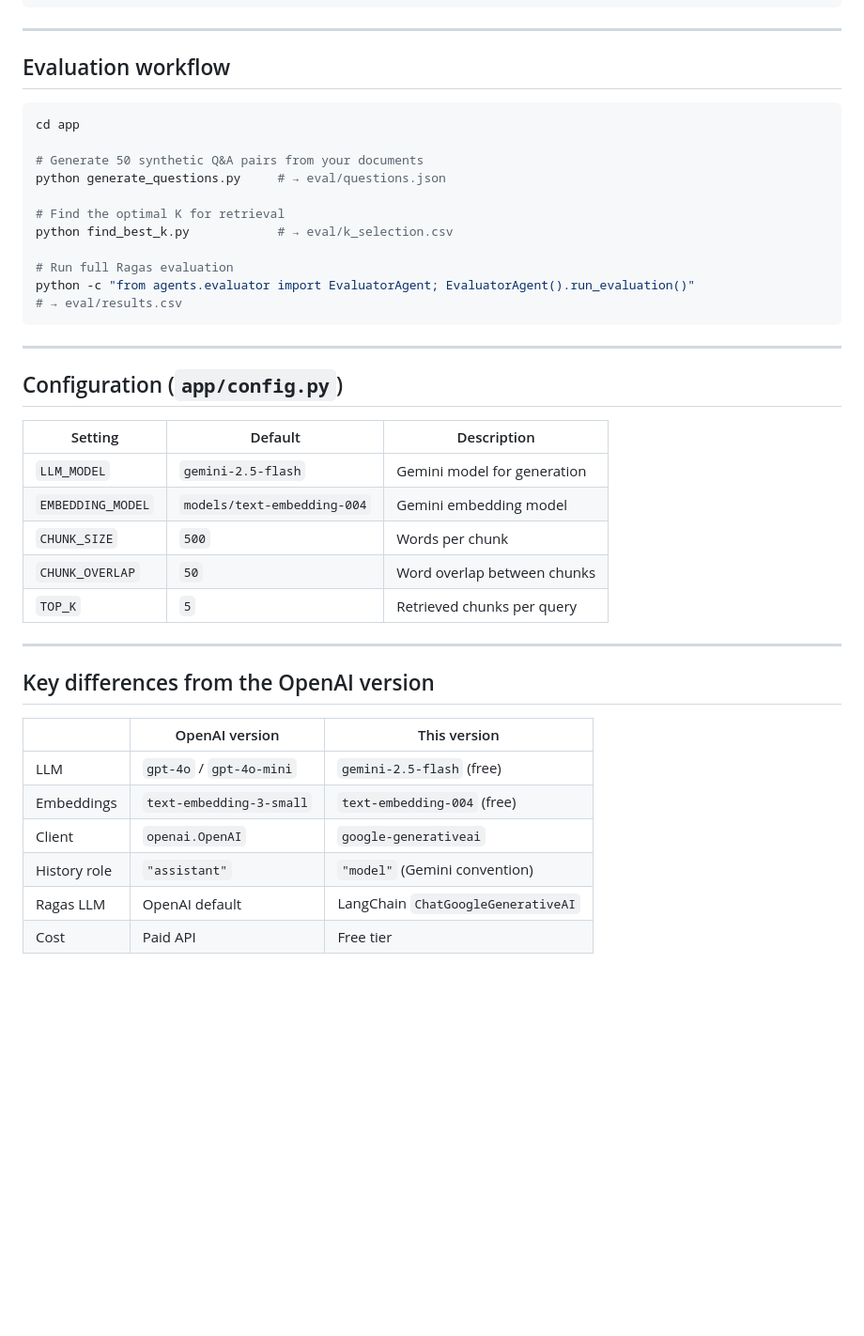
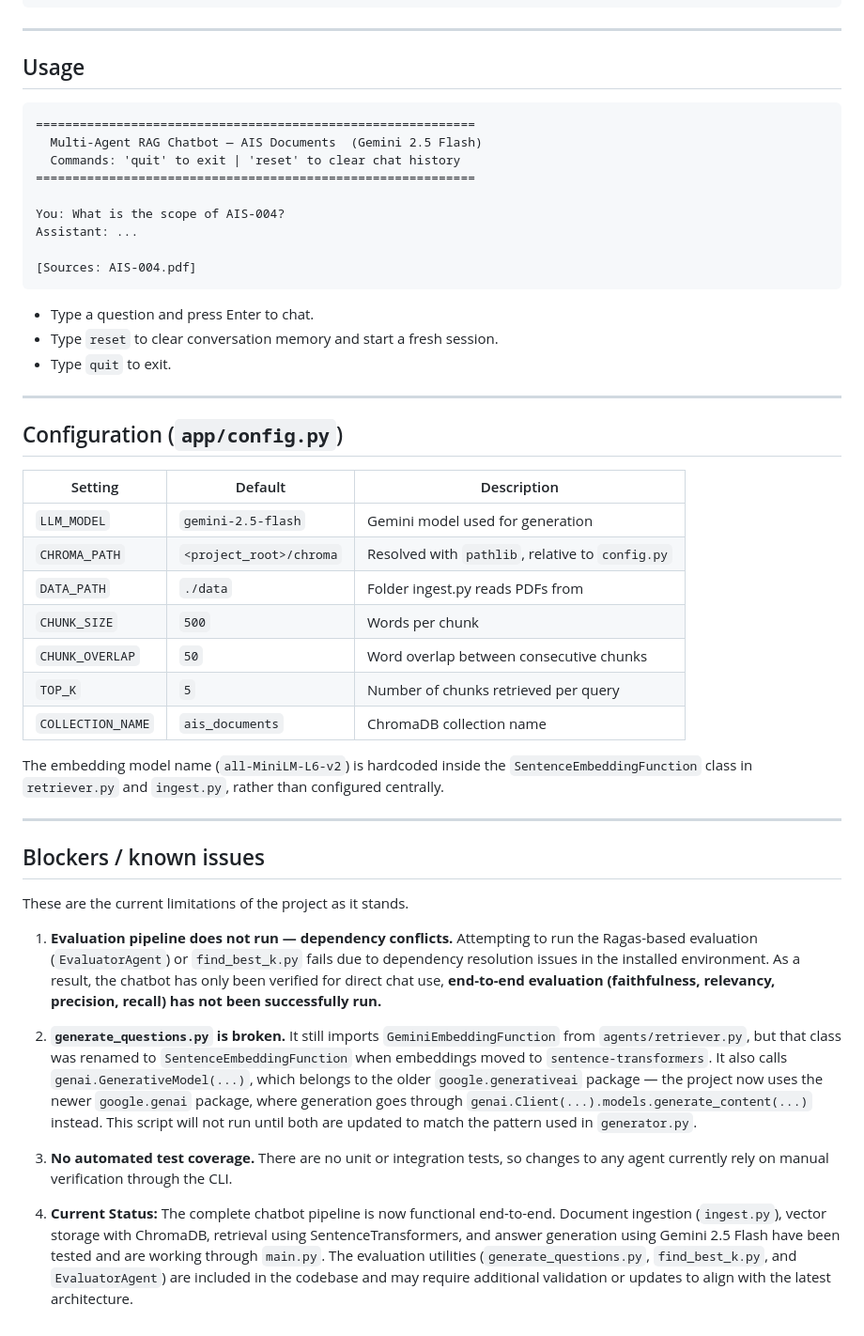
Before and after one commit to Royqlx/multiagent_chatbot, a Markdown page: README.md, the part around one of its changes. Shown at 94% size. Drawn GitHub-style; blank space fills up the shorter version.

````diff
--- a/README.md
+++ b/README.md
@@ -94,21 +129,23 @@ python main.py
 
 ---
 
-## Evaluation workflow
+## Usage
 
-```bash
-cd app
+```
+============================================================
+  Multi-Agent RAG Chatbot — AIS Documents  (Gemini 2.5 Flash)
+  Commands: 'quit' to exit | 'reset' to clear chat history
+============================================================
 
-# Generate 50 synthetic Q&A pairs from your documents
-python generate_questions.py     # → eval/questions.json
+You: What is the scope of AIS-004?
+Assistant: ...
 
-# Find the optimal K for retrieval
-python find_best_k.py            # → eval/k_selection.csv
+[Sources: AIS-004.pdf]
+```
 
-# Run full Ragas evaluation
-python -c "from agents.evaluator import EvaluatorAgent; EvaluatorAgent().run_evaluation()"
-# → eval/results.csv
-```
+- Type a question and press Enter to chat.
+- Type `reset` to clear conversation memory and start a fresh session.
+- Type `quit` to exit.
 
 ---
 
@@ -116,21 +153,26 @@ python -c "from agents.evaluator import EvaluatorAgent; EvaluatorAgent().run_eva
 
 | Setting | Default | Description |
 |---|---|---|
-| `LLM_MODEL` | `gemini-2.5-flash` | Gemini model for generation |
-| `EMBEDDING_MODEL` | `models/text-embedding-004` | Gemini embedding model |
+| `LLM_MODEL` | `gemini-2.5-flash` | Gemini model used for generation |
+| `CHROMA_PATH` | `<project_root>/chroma` | Resolved with `pathlib`, relative to `config.py` |
+| `DATA_PATH` | `./data` | Folder ingest.py reads PDFs from |
 | `CHUNK_SIZE` | `500` | Words per chunk |
-| `CHUNK_OVERLAP` | `50` | Word overlap between chunks |
-| `TOP_K` | `5` | Retrieved chunks per query |
+| `CHUNK_OVERLAP` | `50` | Word overlap between consecutive chunks |
+| `TOP_K` | `5` | Number of chunks retrieved per query |
+| `COLLECTION_NAME` | `ais_documents` | ChromaDB collection name |
+
+The embedding model name (`all-MiniLM-L6-v2`) is hardcoded inside the `SentenceEmbeddingFunction` class in `retriever.py` and `ingest.py`, rather than configured centrally.
 
 ---
 
-## Key differences from the OpenAI version
+## Blockers / known issues
 
-| | OpenAI version | This version |
-|---|---|---|
-| LLM | `gpt-4o` / `gpt-4o-mini` | `gemini-2.5-flash` (free) |
-| Embeddings | `text-embedding-3-small` | `text-embedding-004` (free) |
-| Client | `openai.OpenAI` | `google-generativeai` |
-| History role | `"assistant"` | `"model"` (Gemini convention) |
-| Ragas LLM | OpenAI default | LangChain `ChatGoogleGenerativeAI` |
-| Cost | Paid API | Free tier |
+These are the current limitations of the project as it stands.
+
+1. **Evaluation pipeline does not run — dependency conflicts.** Attempting to run the Ragas-based evaluation (`EvaluatorAgent`) or `find_best_k.py` fails due to dependency resolution issues in the installed environment. As a result, the chatbot has only been verified for direct chat use, **end-to-end evaluation (faithfulness, relevancy, precision, recall) has not been successfully run.**
+
+2. **`generate_questions.py` is broken.** It still imports `GeminiEmbeddingFunction` from `agents/retriever.py`, but that class was renamed to `SentenceEmbeddingFunction` when embeddings moved to `sentence-transformers`. It also calls `genai.GenerativeModel(...)`, which belongs to the older `google.generativeai` package — the project now uses the newer `google.genai` package, where generation goes through `genai.Client(...).models.generate_content(...)` instead. This script will not run until both are updated to match the pattern used in `generator.py`.
+
+3. **No automated test coverage.** There are no unit or integration tests, so changes to any agent currently rely on manual verification through the CLI.
+
+4. **Current Status:** The complete chatbot pipeline is now functional end-to-end. Document ingestion (`ingest.py`), vector storage with ChromaDB, retrieval using SentenceTransformers, and answer generation using Gemini 2.5 Flash have been tested and are working through `main.py`. The evaluation utilities (`generate_questions.py`, `find_best_k.py`, and `EvaluatorAgent`) are included in the codebase and may require additional validation or updates to align with the latest architecture.
````
Also changed, not shown: other parts of README.md (+77 -42 lines), assets/multiagent_rag_architecture.png (added).
